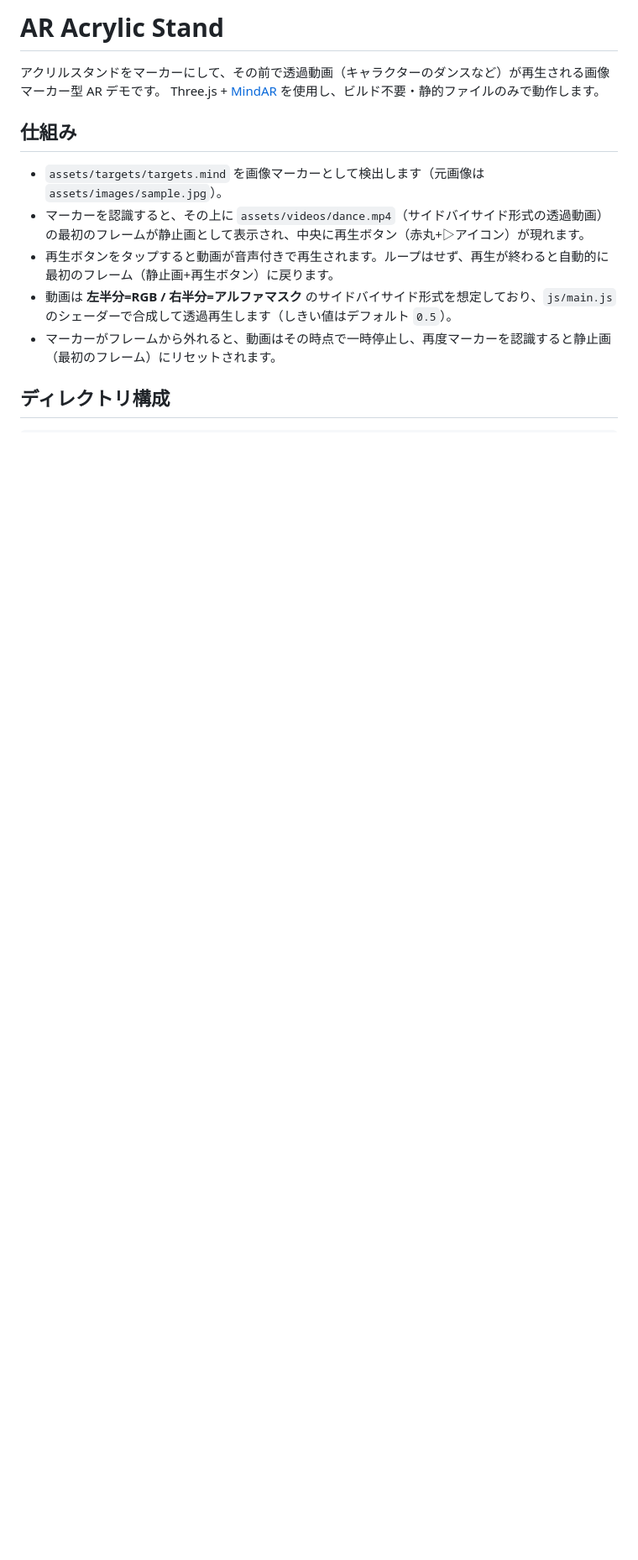
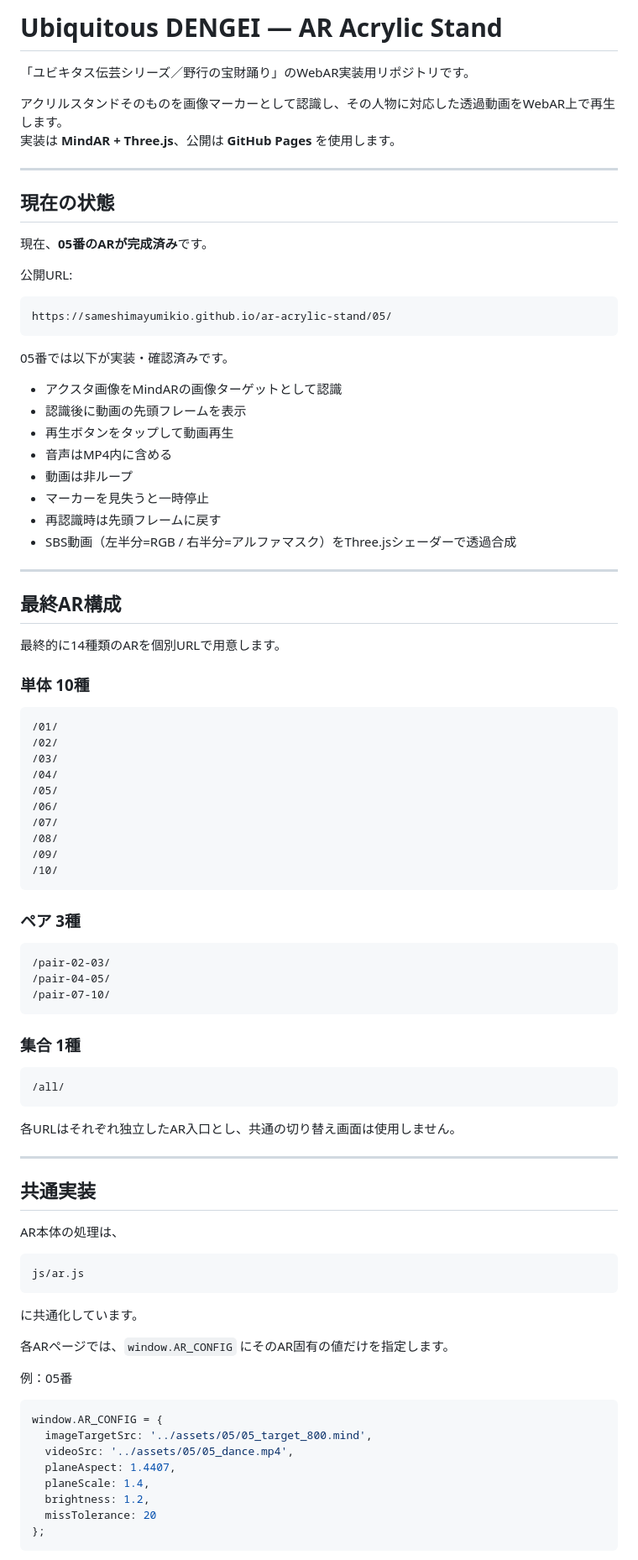
Before and after one commit to sameshimayumikio/ar-acrylic-stand, a Markdown page: README.md, the part around one of its changes. Shown at 84% size. Rendered like a GitHub page; blank space fills up the shorter version.

````diff
--- a/README.md
+++ b/README.md
@@ -1,14 +1,94 @@
-# AR Acrylic Stand
+# Ubiquitous DENGEI — AR Acrylic Stand
 
-アクリルスタンドをマーカーにして、その前で透過動画（キャラクターのダンスなど）が再生される画像マーカー型 AR デモです。
-Three.js + [MindAR](https://github.com/hiukim/mind-ar-js) を使用し、ビルド不要・静的ファイルのみで動作します。
+「ユビキタス伝芸シリーズ／野行の宝財踊り」のWebAR実装用リポジトリです。
 
-## 仕組み
+アクリルスタンドそのものを画像マーカーとして認識し、その人物に対応した透過動画をWebAR上で再生します。
+実装は **MindAR + Three.js**、公開は **GitHub Pages** を使用します。
 
-- `assets/targets/targets.mind` を画像マーカーとして検出します（元画像は `assets/images/sample.jpg`）。
-- マーカーを認識すると、その上に `assets/videos/dance.mp4`（サイドバイサイド形式の透過動画）の最初のフレームが静止画として表示され、中央に再生ボタン（赤丸+▷アイコン）が現れます。
-- 再生ボタンをタップすると動画が音声付きで再生されます。ループはせず、再生が終わると自動的に最初のフレーム（静止画+再生ボタン）に戻ります。
-- 動画は **左半分=RGB / 右半分=アルファマスク** のサイドバイサイド形式を想定しており、`js/main.js` のシェーダーで合成して透過再生します（しきい値はデフォルト `0.5`）。
-- マーカーがフレームから外れると、動画はその時点で一時停止し、再度マーカーを認識すると静止画（最初のフレーム）にリセットされます。
+---
 
-## ディレクトリ構成
+## 現在の状態
+
+現在、**05番のARが完成済み**です。
+
+公開URL:
+
+```
+https://sameshimayumikio.github.io/ar-acrylic-stand/05/
+```
+
+05番では以下が実装・確認済みです。
+
+- アクスタ画像をMindARの画像ターゲットとして認識
+- 認識後に動画の先頭フレームを表示
+- 再生ボタンをタップして動画再生
+- 音声はMP4内に含める
+- 動画は非ループ
+- マーカーを見失うと一時停止
+- 再認識時は先頭フレームに戻す
+- SBS動画（左半分=RGB / 右半分=アルファマスク）をThree.jsシェーダーで透過合成
+
+---
+
+## 最終AR構成
+
+最終的に14種類のARを個別URLで用意します。
+
+### 単体 10種
+
+```
+/01/
+/02/
+/03/
+/04/
+/05/
+/06/
+/07/
+/08/
+/09/
+/10/
+```
+
+### ペア 3種
+
+```
+/pair-02-03/
+/pair-04-05/
+/pair-07-10/
+```
+
+### 集合 1種
+
+```
+/all/
+```
+
+各URLはそれぞれ独立したAR入口とし、共通の切り替え画面は使用しません。
+
+---
+
+## 共通実装
+
+AR本体の処理は、
+
+```
+js/ar.js
+```
+
+に共通化しています。
+
+各ARページでは、`window.AR_CONFIG` にそのAR固有の値だけを指定します。
+
+例：05番
+
+```js
+window.AR_CONFIG = {
+  imageTargetSrc: '../assets/05/05_target_800.mind',
+  videoSrc: '../assets/05/05_dance.mp4',
+  planeAspect: 1.4407,
+  planeScale: 1.4,
+  brightness: 1.2,
+  missTolerance: 20
+};
+```
+
````
Also changed, not shown: other parts of README.md (+90 -78 lines).
